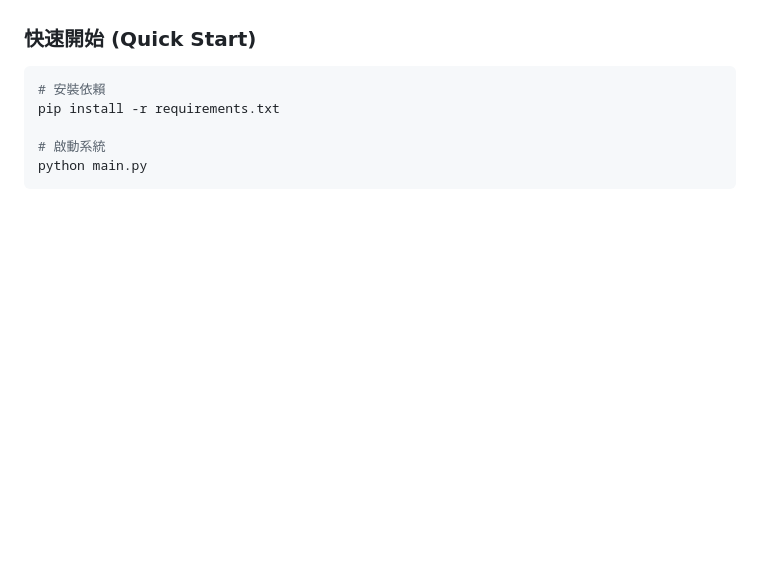
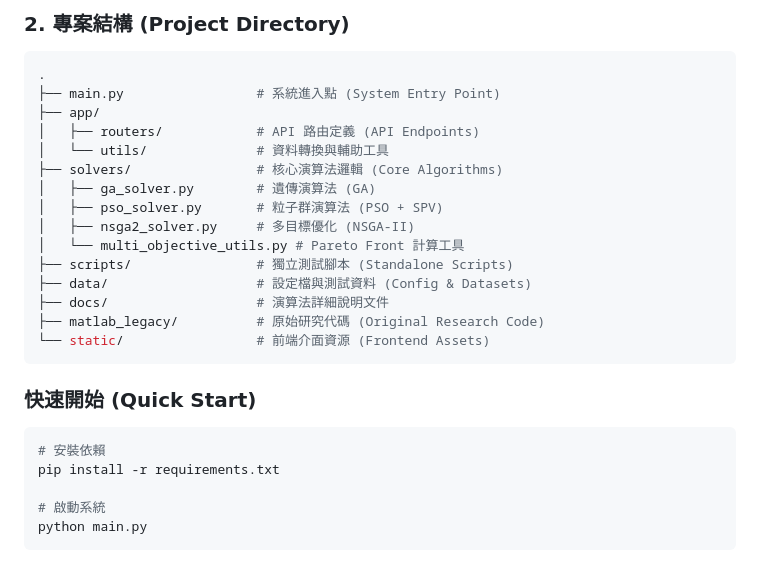
Before and after one commit to qwsazx852/anufacturing-algorithm-portfolio, a Markdown page: README.md, the part around one of its changes. Rendered like a GitHub page; blank space fills up the shorter version.

Commit message:
docs: Restore project structure and add architecture diagram

````diff
--- a/README.md
+++ b/README.md
@@ -54,3 +76,23 @@
+### 2. 專案結構 (Project Directory)
+
+```bash
+.
+├── main.py                 # 系統進入點 (System Entry Point)
+├── app/
+│   ├── routers/            # API 路由定義 (API Endpoints)
+│   └── utils/              # 資料轉換與輔助工具
+├── solvers/                # 核心演算法邏輯 (Core Algorithms)
+│   ├── ga_solver.py        # 遺傳演算法 (GA)
+│   ├── pso_solver.py       # 粒子群演算法 (PSO + SPV)
+│   ├── nsga2_solver.py     # 多目標優化 (NSGA-II)
+│   └── multi_objective_utils.py # Pareto Front 計算工具
+├── scripts/                # 獨立測試腳本 (Standalone Scripts)
+├── data/                   # 設定檔與測試資料 (Config & Datasets)
+├── docs/                   # 演算法詳細說明文件
+├── matlab_legacy/          # 原始研究代碼 (Original Research Code)
+└── static/                 # 前端介面資源 (Frontend Assets)
+```
+
 
 ### 快速開始 (Quick Start)
 
````
Also changed, not shown: other parts of README.md (+22 -0 lines).
